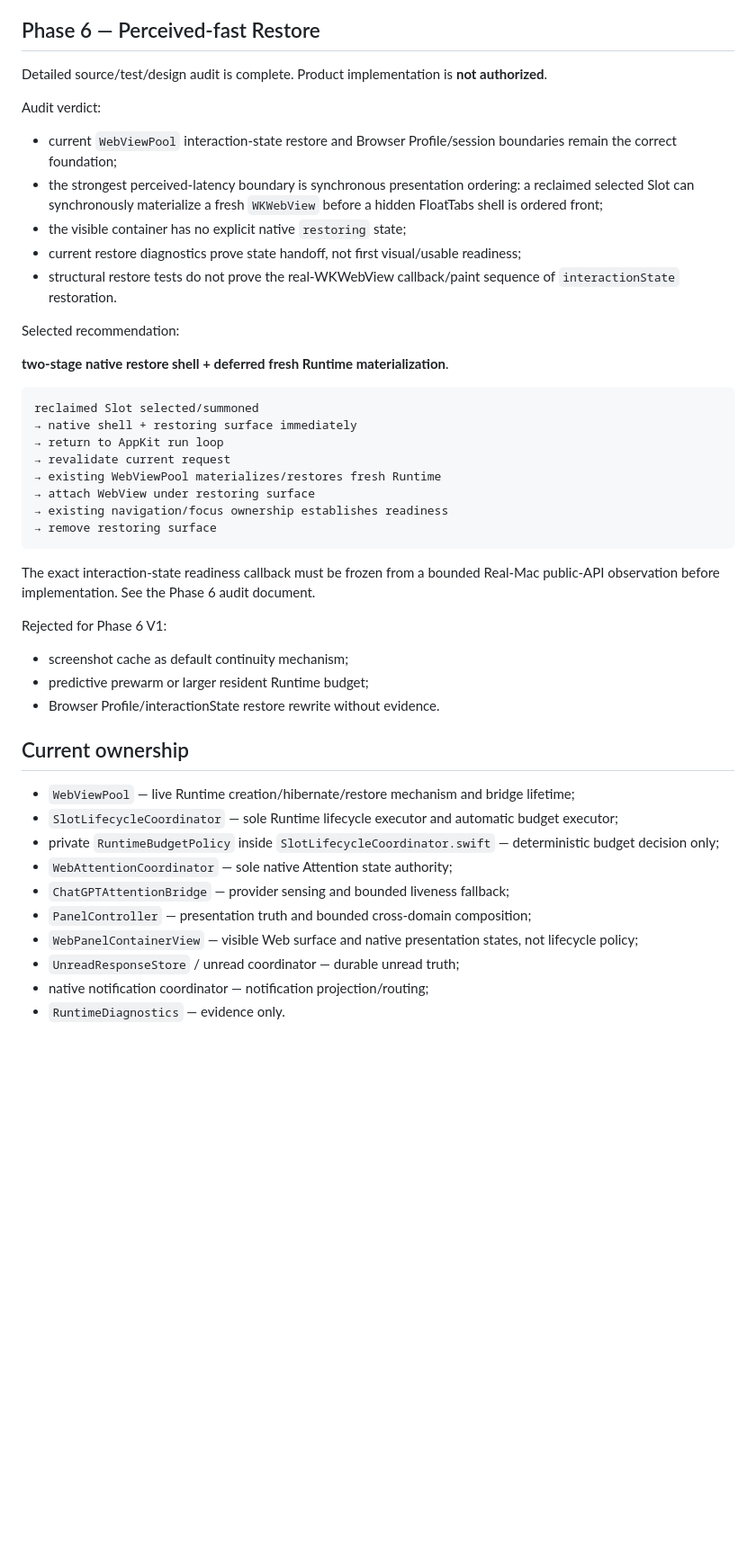
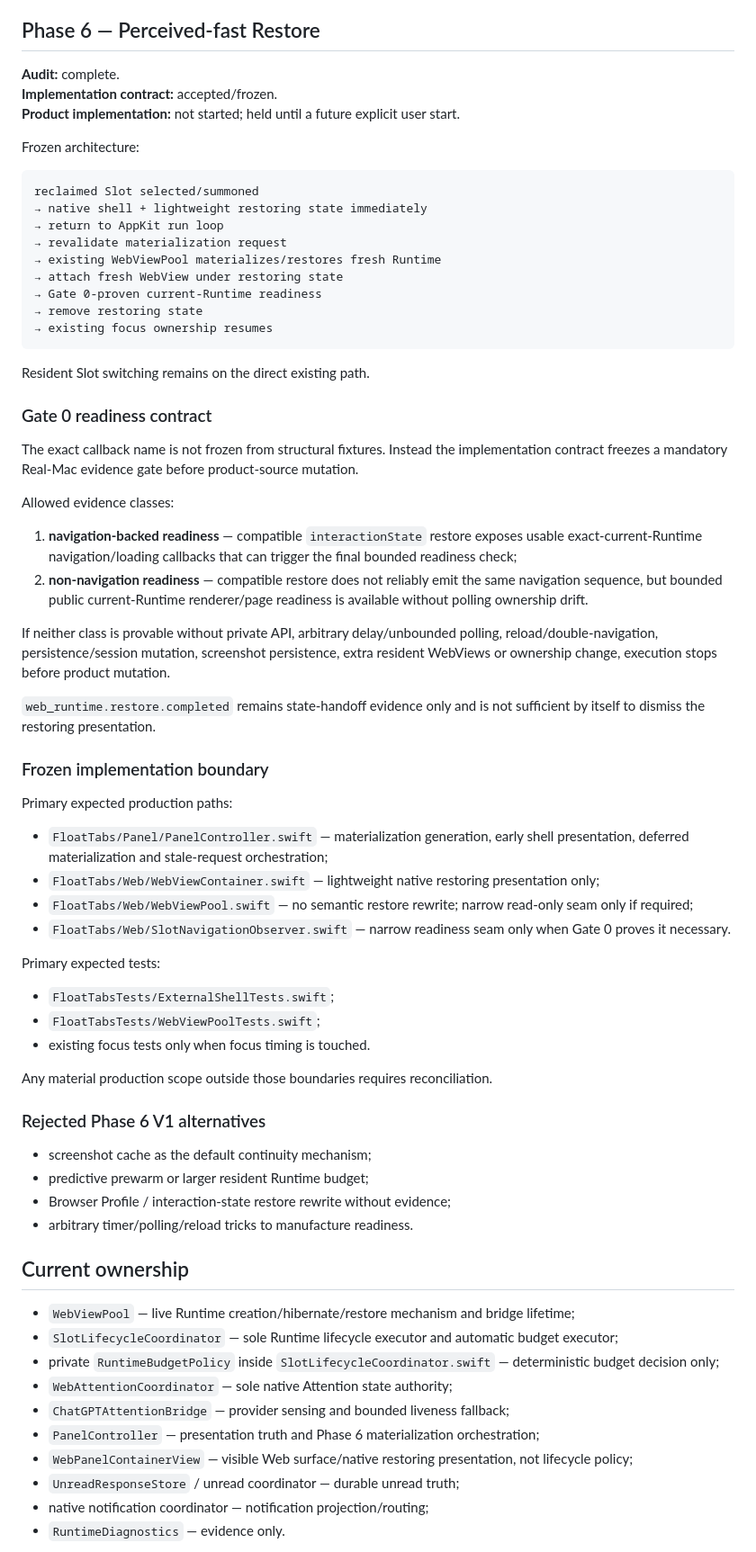
Before and after one commit to Lost0rz/FloatTabs, a Markdown page: docs/architecture/README.md, the part around one of its changes. Shown at 90% size. Rendered like a GitHub page; blank space fills up the shorter version.

Commit message:
Mark Phase 6 implementation contract as frozen architecture authority

````diff
--- a/docs/architecture/README.md
+++ b/docs/architecture/README.md
@@ -80,38 +81,62 @@ The primary ChatGPT page detector remains event-driven. `document.visibilityStat
 
 ## Phase 6 — Perceived-fast Restore
 
-Detailed source/test/design audit is complete. Product implementation is **not authorized**.
+**Audit:** complete.
+**Implementation contract:** accepted/frozen.
+**Product implementation:** not started; held until a future explicit user start.
 
-Audit verdict:
-
-- current `WebViewPool` interaction-state restore and Browser Profile/session boundaries remain the correct foundation;
-- the strongest perceived-latency boundary is synchronous presentation ordering: a reclaimed selected Slot can synchronously materialize a fresh `WKWebView` before a hidden FloatTabs shell is ordered front;
-- the visible container has no explicit native `restoring` state;
-- current restore diagnostics prove state handoff, not first visual/usable readiness;
-- structural restore tests do not prove the real-WKWebView callback/paint sequence of `interactionState` restoration.
-
-Selected recommendation:
-
-**two-stage native restore shell + deferred fresh Runtime materialization**.
+Frozen architecture:
 
 ```text
 reclaimed Slot selected/summoned
-→ native shell + restoring surface immediately
+→ native shell + lightweight restoring state immediately
 → return to AppKit run loop
-→ revalidate current request
+→ revalidate materialization request
 → existing WebViewPool materializes/restores fresh Runtime
-→ attach WebView under restoring surface
-→ existing navigation/focus ownership establishes readiness
-→ remove restoring surface
+→ attach fresh WebView under restoring state
+→ Gate 0-proven current-Runtime readiness
+→ remove restoring state
+→ existing focus ownership resumes
 ```
 
-The exact interaction-state readiness callback must be frozen from a bounded Real-Mac public-API observation before implementation. See the Phase 6 audit document.
+Resident Slot switching remains on the direct existing path.
 
-Rejected for Phase 6 V1:
+### Gate 0 readiness contract
 
-- screenshot cache as default continuity mechanism;
+The exact callback name is not frozen from structural fixtures. Instead the implementation contract freezes a mandatory Real-Mac evidence gate before product-source mutation.
+
+Allowed evidence classes:
+
+1. **navigation-backed readiness** — compatible `interactionState` restore exposes usable exact-current-Runtime navigation/loading callbacks that can trigger the final bounded readiness check;
+2. **non-navigation readiness** — compatible restore does not reliably emit the same navigation sequence, but bounded public current-Runtime renderer/page readiness is available without polling ownership drift.
+
+If neither class is provable without private API, arbitrary delay/unbounded polling, reload/double-navigation, persistence/session mutation, screenshot persistence, extra resident WebViews or ownership change, execution stops before product mutation.
+
+`web_runtime.restore.completed` remains state-handoff evidence only and is not sufficient by itself to dismiss the restoring presentation.
+
+### Frozen implementation boundary
+
+Primary expected production paths:
+
+- `FloatTabs/Panel/PanelController.swift` — materialization generation, early shell presentation, deferred materialization and stale-request orchestration;
+- `FloatTabs/Web/WebViewContainer.swift` — lightweight native restoring presentation only;
+- `FloatTabs/Web/WebViewPool.swift` — no semantic restore rewrite; narrow read-only seam only if required;
+- `FloatTabs/Web/SlotNavigationObserver.swift` — narrow readiness seam only when Gate 0 proves it necessary.
+
+Primary expected tests:
+
+- `FloatTabsTests/ExternalShellTests.swift`;
+- `FloatTabsTests/WebViewPoolTests.swift`;
+- existing focus tests only when focus timing is touched.
+
+Any material production scope outside those boundaries requires reconciliation.
+
+### Rejected Phase 6 V1 alternatives
+
+- screenshot cache as the default continuity mechanism;
 - predictive prewarm or larger resident Runtime budget;
-- Browser Profile/interactionState restore rewrite without evidence.
+- Browser Profile / interaction-state restore rewrite without evidence;
+- arbitrary timer/polling/reload tricks to manufacture readiness.
 
 ## Current ownership
 
@@ -120,8 +145,8 @@ Rejected for Phase 6 V1:
 - private `RuntimeBudgetPolicy` inside `SlotLifecycleCoordinator.swift` — deterministic budget decision only;
 - `WebAttentionCoordinator` — sole native Attention state authority;
 - `ChatGPTAttentionBridge` — provider sensing and bounded liveness fallback;
-- `PanelController` — presentation truth and bounded cross-domain composition;
-- `WebPanelContainerView` — visible Web surface and native presentation states, not lifecycle policy;
+- `PanelController` — presentation truth and Phase 6 materialization orchestration;
+- `WebPanelContainerView` — visible Web surface/native restoring presentation, not lifecycle policy;
 - `UnreadResponseStore` / unread coordinator — durable unread truth;
 - native notification coordinator — notification projection/routing;
 - `RuntimeDiagnostics` — evidence only.
````
Also changed, not shown: other parts of docs/architecture/README.md (+5 -3 lines).
